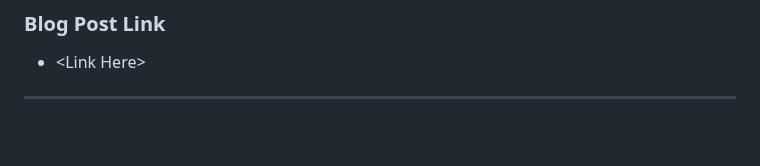
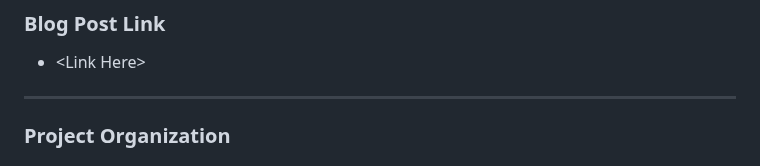
Before and after one commit to dyeramosu/AC215_snapnutrition, a Markdown page: README.md, the part around one of its changes. GitHub-like rendering; blank space fills up the shorter version.

Commit message:
Added directory structure to main README.md

```diff
--- a/README.md
+++ b/README.md
@@ -15,4 +15,5 @@
 *  \<Link Here>
 ---
 
+### Project Organization
 
```
Also changed, not shown: other parts of README.md (+3 -0 lines).
